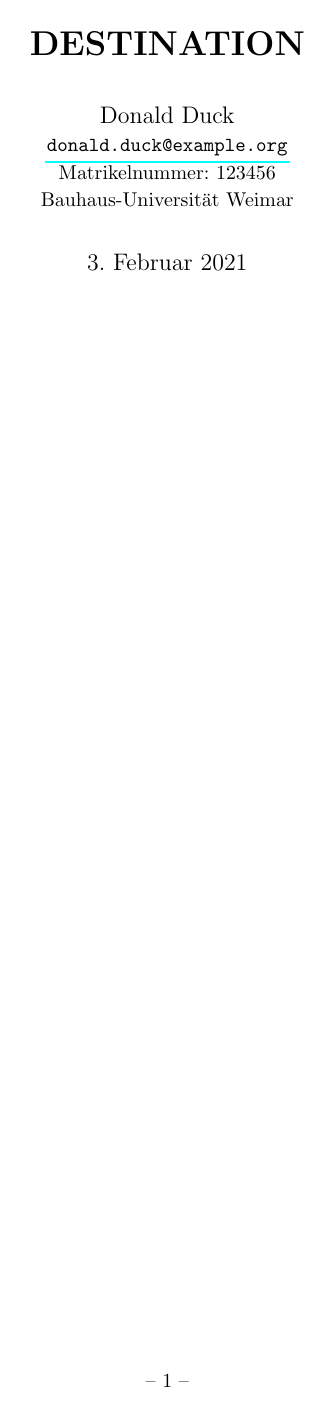
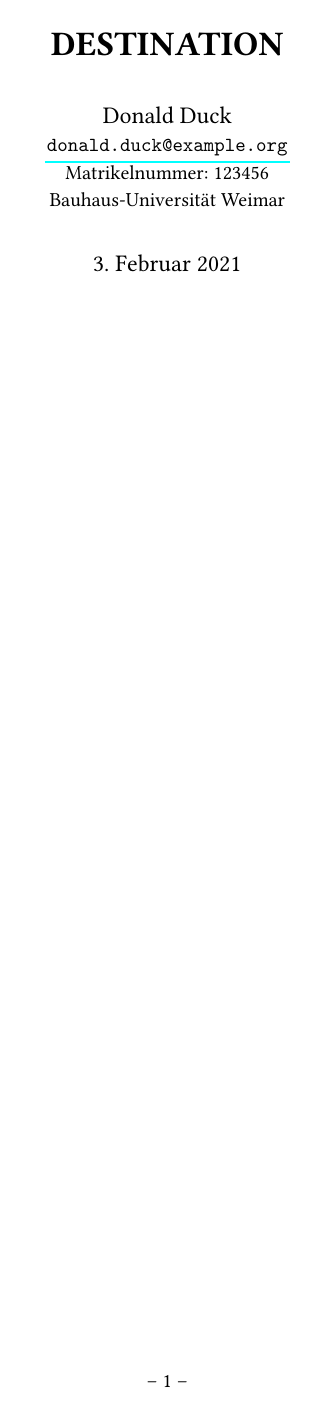
Before and after one commit to jakobbbb/texinit, a LaTeX document (default.tex): the whole page. Compiled offline with pdfLaTeX.

Commit message:
default.tex: Use libertine font

```diff
--- a/default.tex
+++ b/default.tex
@@ -6,6 +6,8 @@
 %-----------------------------------------------------------------------
 % LaTeX packages
 %-----------------------------------------------------------------------
+
+\usepackage[mono=false]{libertine}
 
 % Set language to German
 \usepackage[ngerman]{babel}
```
